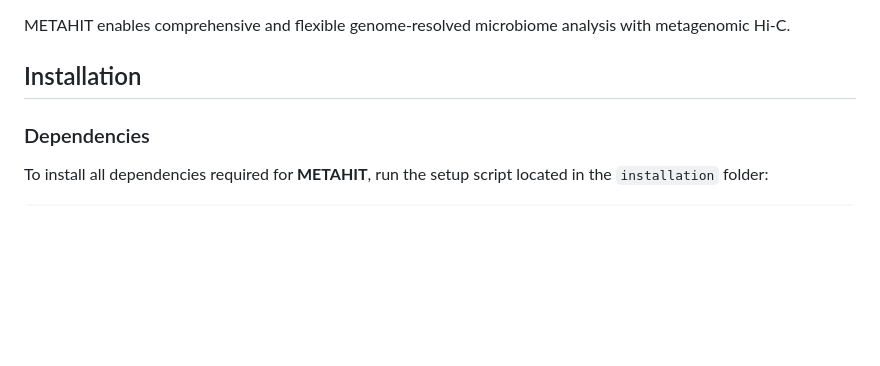
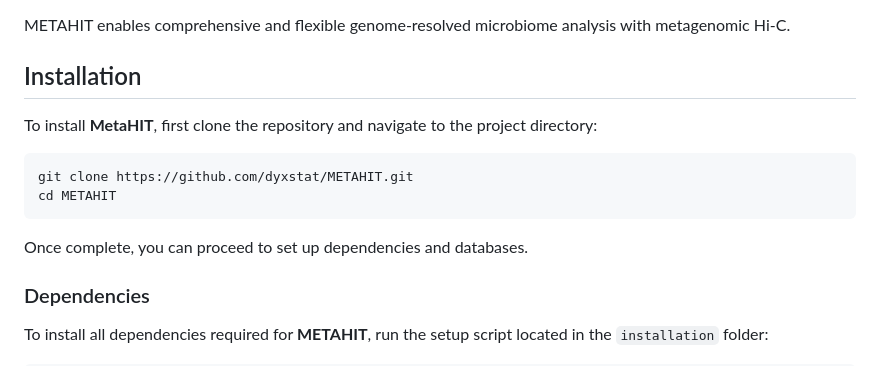
Before and after one commit to dyxstat/METAHIT, a Markdown page: README.md, the part around the change. GitHub-like rendering; blank space fills up the shorter version.

````diff
--- a/README.md
+++ b/README.md
@@ -2,6 +2,15 @@
 METAHIT enables comprehensive and flexible genome-resolved microbiome analysis with metagenomic Hi-C.
 
 ## Installation
+To install **MetaHIT**, first clone the repository and navigate to the project directory:
+
+```bash
+git clone https://github.com/dyxstat/METAHIT.git
+cd METAHIT
+```
+
+Once complete, you can proceed to set up dependencies and databases.
+
 ### Dependencies
 To install all dependencies required for **METAHIT**, run the setup script located in the `installation` folder:
 
````
